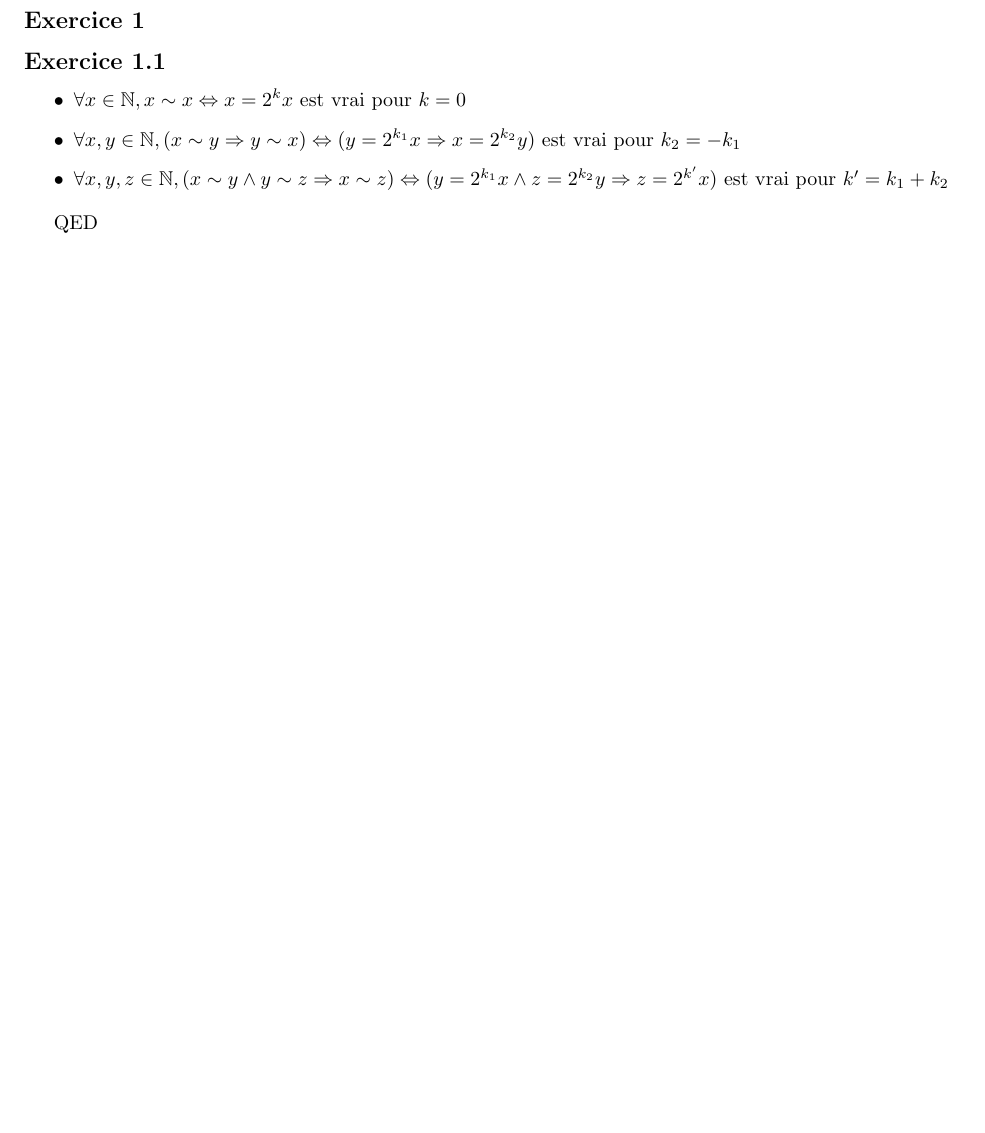
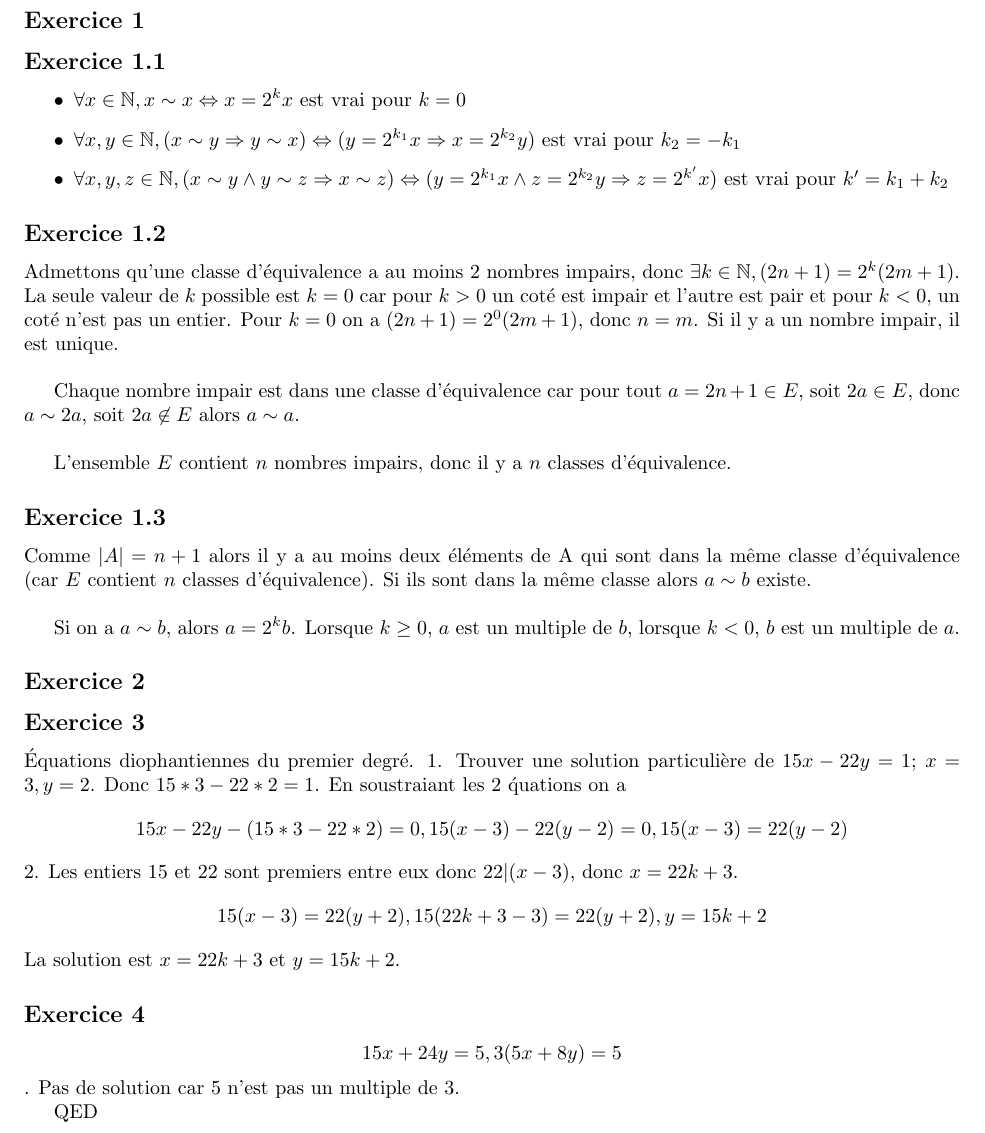
Before and after one commit to PAYRAULT/MPI, a LaTeX book (MEU204/TD/TD2_sol.tex): part of page 2 of 2, cut so that both start at the same text, the shorter picture padded with empty space. Compiled offline with pdfLaTeX.

Commit message:
MEU204, TD2, exercices 1,3 and 4

```diff
--- a/MEU204/TD/TD2_sol.tex
+++ b/MEU204/TD/TD2_sol.tex
@@ -95,6 +95,32 @@ La relation $xRy$ est une relation d'\'equivalence sur l'ensemble $E$ ssi:
 \end{itemize}
 
 
+\subsection*{Exercice 1.2}
+Admettons qu'une classe d'\'equivalence a au moins 2 nombres impairs, donc $\exists k \in \N, (2n+1) = 2^k(2m+1)$. La seule valeur de $k$ possible est $k=0$ car pour $k>0$ un cot\'e est impair et l'autre est pair et pour $k<0$, un cot\'e n'est pas un entier. Pour $k=0$ on a $(2n+1)=2^0(2m+1)$, donc $n=m$. Si il y a un nombre impair, il est unique.\\
+
+Chaque nombre impair est dans une classe d'\'equivalence car pour tout $a=2n+1 \in E$, soit $2a \in E$, donc $a \sim 2a$, soit $2a \not\in E$ alors $a \sim a$.\\
+
+L'ensemble $E$ contient $n$ nombres impairs, donc il y a $n$ classes d'\'equivalence.
+
+\subsection*{Exercice 1.3}
+Comme $|A| = n+1$ alors il y a au moins deux \'el\'ements de A qui sont dans la m\^eme classe d'\'equivalence (car $E$ contient $n$ classes d'\'equivalence). Si ils sont dans la m\^eme classe alors $a \sim b$ existe.\\
+
+Si on a $a \sim b$, alors $a=2^kb$. Lorsque $k\geq 0$, $a$ est un multiple de $b$, lorsque $k<0$, $b$ est un multiple de $a$.
+
+\subsection*{Exercice 2}
+
+\subsection*{Exercice 3}
+\'Equations diophantiennes du premier degr\'e.
+1. Trouver une solution particuli\`ere de $15x - 22y = 1$; $x=3, y=2$. Donc $15*3-22*2 = 1$. En soustraiant les 2 \'quations on a
+$$15x - 22y - (15*3-22*2) = 0, 15(x-3) - 22(y-2) = 0, 15(x-3) = 22(y-2)$$
+2. Les entiers 15 et 22 sont premiers entre eux donc $22|(x-3)$, donc $x= 22k+3$.
+$$15(x-3) = 22(y+2), 15(22k+3-3) = 22(y+2), y = 15k+2$$
+La solution est $x=22k+3$ et $y=15k+2$.
+
+\subsection*{Exercice 4}
+$$15x+24y = 5, 3(5x+8y) = 5$$.
+Pas de solution car 5 n'est pas un multiple de 3.
+
 
 QED
 
```
Also changed, not shown: MEU204/TD/TD1_sol.pdf, MEU204/TD/TD2_sol.pdf.
